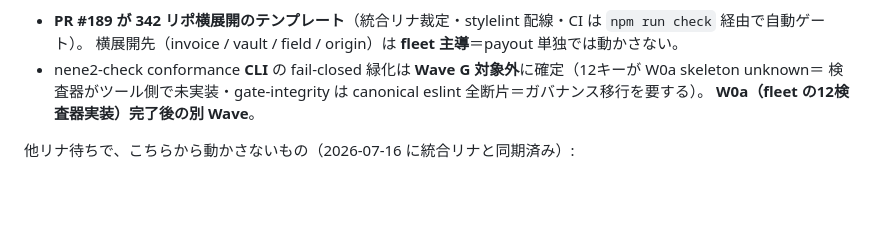
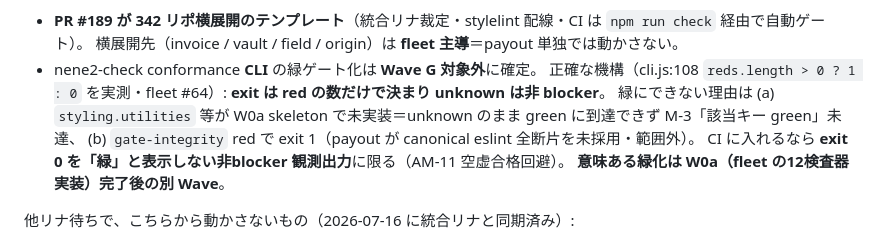
Before and after one commit to hideyukiMORI/nene-payout, a Markdown page: docs/todo/current.md, the part around the change. Rendered like a GitHub page; blank space fills up the shorter version.

Commit message:
docs(todo): conformance の exit 機構を実測に合わせ精密化する (#192) (#193)
PR #191 で入れた「fail-closed 緑化は対象外」は結論は正しいが機構が不正確
だった。fleet #64 の指摘＋自分の実測（cli.js:108 = reds.length > 0 ? 1 : 0）
で exit は red の数だけで決まり unknown は非 blocker と確定。

「fail-closed（unknown も blocker）」の含意を消し、緑にできない正確な理由
（unknown は非 blocker だが green でもなく M-3 未達／gate-integrity red で
exit 1）と、CI に入れるなら非blocker 観測に限る点を明記。結論（W0a 後の
別 Wave）は不変。current.md は 342横展開のテンプレ参照なので誤った機構
理解を伝播させない。

Co-authored-by: Claude Opus 4.8 (1M context) <noreply@anthropic.com>

```diff
--- a/docs/todo/current.md
+++ b/docs/todo/current.md
@@ -161,9 +161,12 @@ PR #123（ウィジェット）のコンフリクトは 2026-07-16 に解消し
 変異 assert（stylelint／scan-coverage 両方で赤）まで実証した。意匠・CSS は無改変。
 - **PR #189 が 342 リポ横展開のテンプレート**（統合リナ裁定・stylelint 配線・CI は `npm run check` 経由で自動ゲート）。
   横展開先（invoice / vault / field / origin）は **fleet 主導**＝payout 単独では動かさない。
-- nene2-check conformance **CLI** の fail-closed 緑化は **Wave G 対象外**に確定（12キーが W0a skeleton unknown＝
-  検査器がツール側で未実装・gate-integrity は canonical eslint 全断片＝ガバナンス移行を要する）。
-  **W0a（fleet の12検査器実装）完了後の別 Wave**。
+- nene2-check conformance **CLI** の緑ゲート化は **Wave G 対象外**に確定。
+  正確な機構（cli.js:108 `reds.length > 0 ? 1 : 0` を実測・fleet #64）: **exit は red の数だけで決まり unknown は非 blocker**。
+  緑にできない理由は (a) `styling.utilities` 等が W0a skeleton で未実装＝unknown のまま green に到達できず M-3「該当キー green」未達、
+  (b) `gate-integrity` red で exit 1（payout が canonical eslint 全断片を未採用・範囲外）。
+  CI に入れるなら **exit 0 を「緑」と表示しない非blocker 観測出力**に限る（AM-11 空虚合格回避）。
+  **意味ある緑化は W0a（fleet の12検査器実装）完了後の別 Wave**。
 
 他リナ待ちで、こちらから動かさないもの（2026-07-16 に統合リナと同期済み）:
 - **#159 の byte 一致の再測**: 道具（fleet PR#50＝namespace 表導出）が施主承認待ちで未マージ。
```
